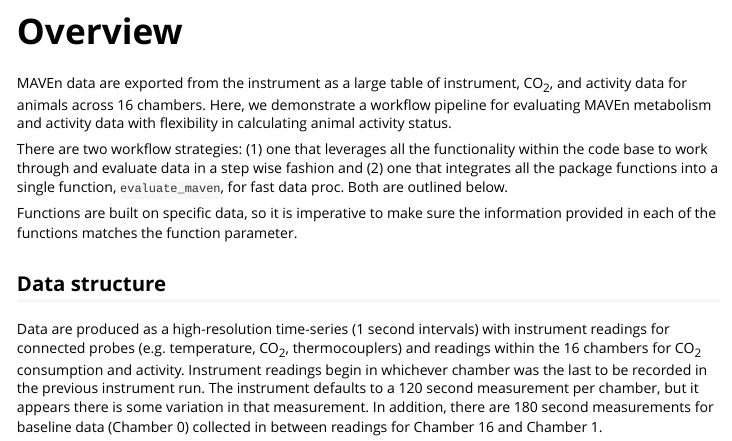
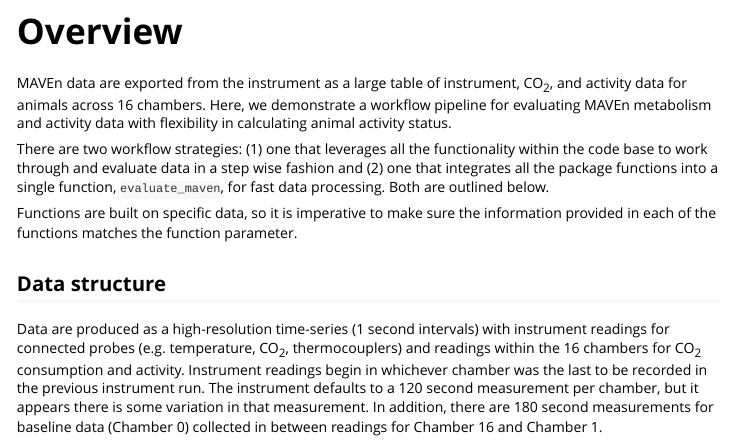
Before and after one commit to dapperstats/MAVEn, an R Markdown document (vignettes/MAVEn_workflow.Rmd): the page in a window 1100 px wide, from 180 px down. Rendered offline with R 4.5, knitr and Pandoc, with nearby package versions; some code elsewhere in the file could not run offline.

Commit message:
Update MAVEn_workflow.Rmd

```diff
--- a/vignettes/MAVEn_workflow.Rmd
+++ b/vignettes/MAVEn_workflow.Rmd
@@ -45,7 +45,7 @@ library(MAVEn)
 
 MAVEn data are exported from the instrument as a large table of instrument, CO<sub>2</sub>, and activity data for animals across 16 chambers. Here, we demonstrate a workflow pipeline for evaluating MAVEn metabolism and activity data with flexibility in calculating animal activity status.
 
-There are two workflow strategies: (1) one that leverages all the functionality within the code base to work through and evaluate data in a step wise fashion and (2) one that integrates all the package functions into a single function, `evaluate_maven`, for fast data proc. Both are outlined below.
+There are two workflow strategies: (1) one that leverages all the functionality within the code base to work through and evaluate data in a step wise fashion and (2) one that integrates all the package functions into a single function, `evaluate_maven`, for fast data processing. Both are outlined below.
 
 Functions are built on specific data, so it is imperative to make sure the information provided in each of the functions matches the function parameter.
 
```
